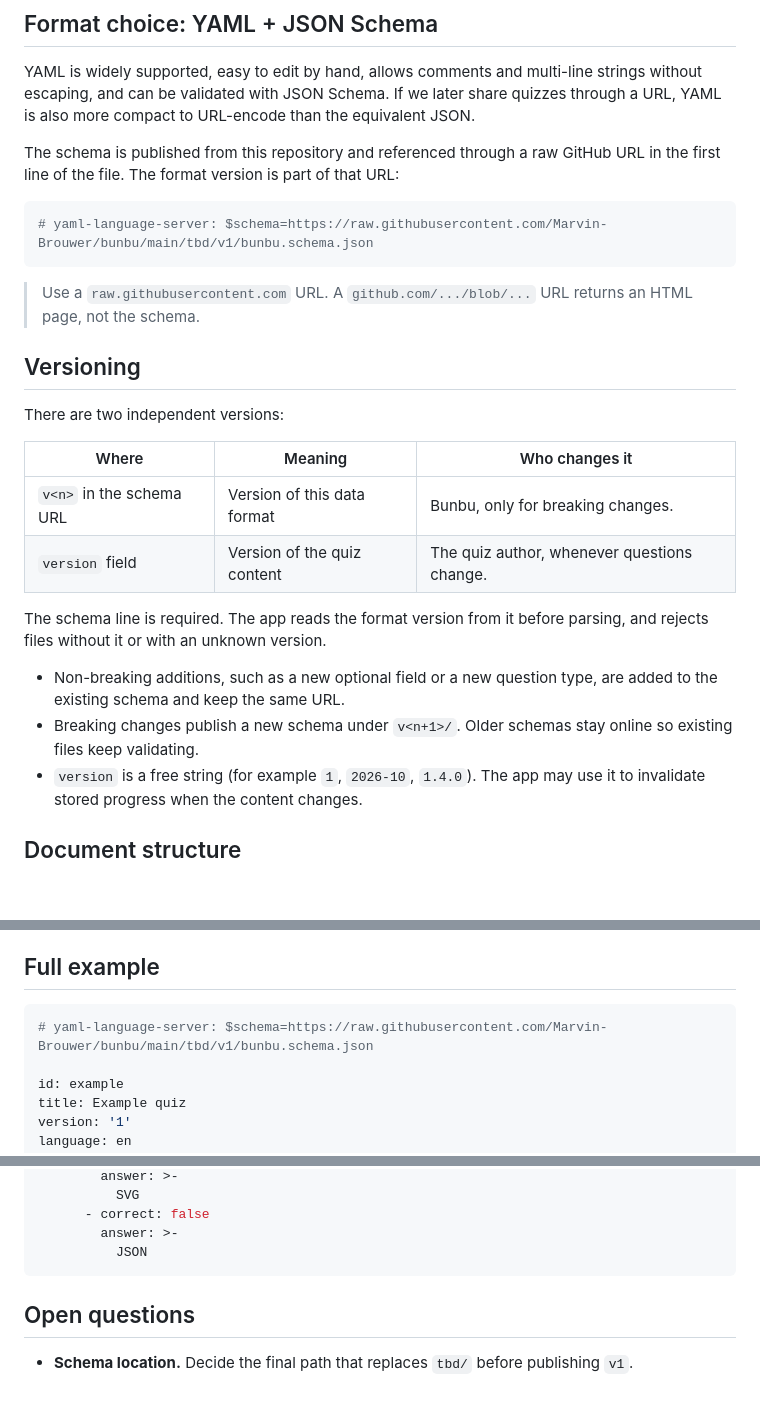
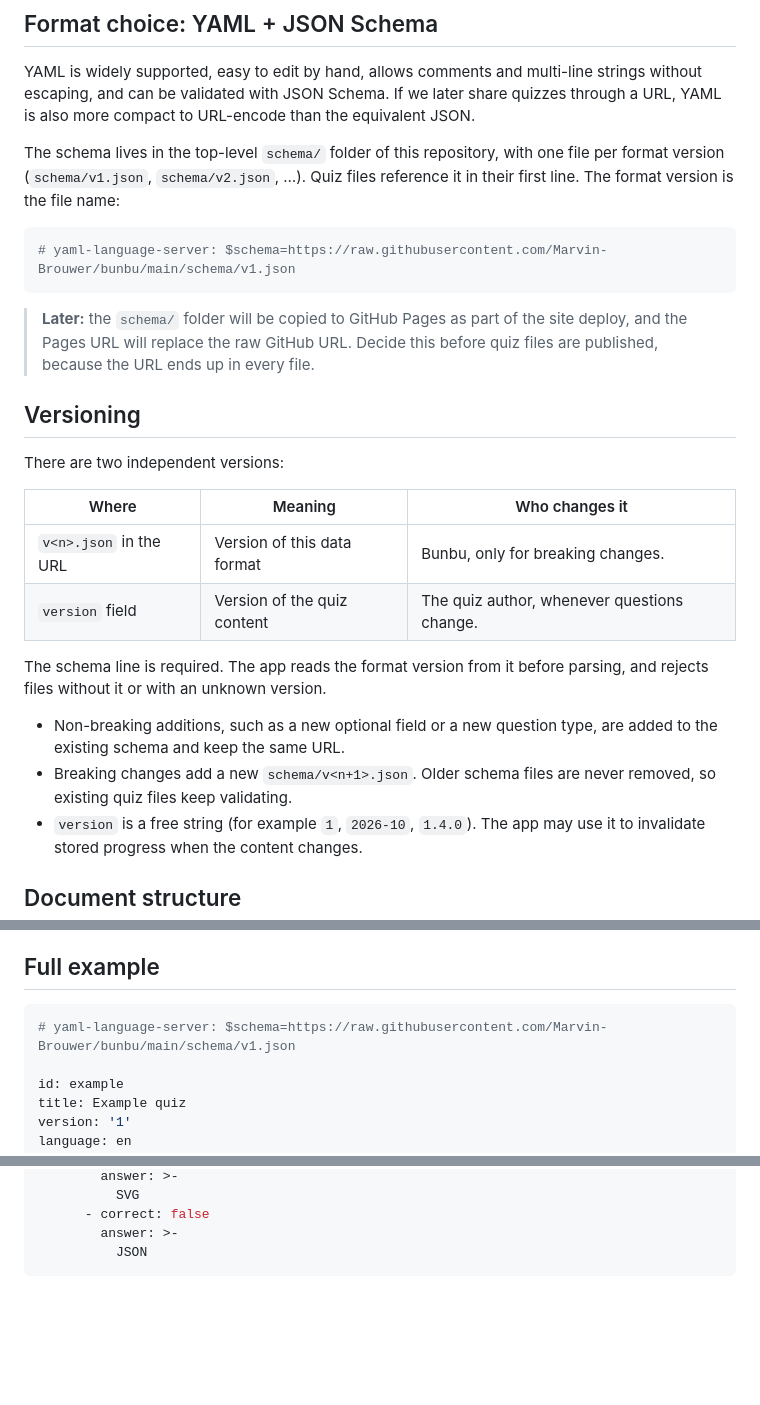
Before and after one commit to Marvin-Brouwer/bunbu, a Markdown page: docs/design/data-format.md, 3 parts joined by grey strips. GitHub-like rendering; blank space fills up the shorter version.

Commit message:
Updated schema target location

````diff
--- a/docs/design/data-format.md
+++ b/docs/design/data-format.md
@@ -27,13 +27,13 @@ A general-purpose, file-based format for quizzes and practice tests.
 YAML is widely supported, easy to edit by hand, allows comments and multi-line strings without escaping, and can be validated with JSON Schema.
 If we later share quizzes through a URL, YAML is also more compact to URL-encode than the equivalent JSON.
 
-The schema is published from this repository and referenced through a raw GitHub URL in the first line of the file. The format version is part of that URL:
+The schema lives in the top-level `schema/` folder of this repository, with one file per format version (`schema/v1.json`, `schema/v2.json`, …). Quiz files reference it in their first line. The format version is the file name:
 
 ```yaml
-# yaml-language-server: $schema=https://raw.githubusercontent.com/Marvin-Brouwer/bunbu/main/tbd/v1/bunbu.schema.json
+# yaml-language-server: $schema=https://raw.githubusercontent.com/Marvin-Brouwer/bunbu/main/schema/v1.json
 ```
 
-> Use a `raw.githubusercontent.com` URL. A `github.com/.../blob/...` URL returns an HTML page, not the schema.
+> **Later:** the `schema/` folder will be copied to GitHub Pages as part of the site deploy, and the Pages URL will replace the raw GitHub URL. Decide this before quiz files are published, because the URL ends up in every file.
 
 ## Versioning
 
@@ -41,13 +41,13 @@ There are two independent versions:
 
 | Where                    | Meaning                     | Who changes it                              |
 | ------------------------ | --------------------------- | ------------------------------------------- |
-| `v<n>` in the schema URL | Version of this data format | Bunbu, only for breaking changes.           |
+| `v<n>.json` in the URL   | Version of this data format | Bunbu, only for breaking changes.           |
 | `version` field          | Version of the quiz content | The quiz author, whenever questions change. |
 
 The schema line is required. The app reads the format version from it before parsing, and rejects files without it or with an unknown version.
 
 - Non-breaking additions, such as a new optional field or a new question type, are added to the existing schema and keep the same URL.
-- Breaking changes publish a new schema under `v<n+1>/`. Older schemas stay online so existing files keep validating.
+- Breaking changes add a new `schema/v<n+1>.json`. Older schema files are never removed, so existing quiz files keep validating.
 - `version` is a free string (for example `1`, `2026-10`, `1.4.0`). The app may use it to invalidate stored progress when the content changes.
 
 ## Document structure
@@ -429,7 +429,7 @@ query: |-
 ## Full example
 
 ```yaml
-# yaml-language-server: $schema=https://raw.githubusercontent.com/Marvin-Brouwer/bunbu/main/tbd/v1/bunbu.schema.json
+# yaml-language-server: $schema=https://raw.githubusercontent.com/Marvin-Brouwer/bunbu/main/schema/v1.json
 
 id: example
 title: Example quiz
@@ -487,7 +487,3 @@ questions:
         answer: >-
           JSON
 ```
-
-## Open questions
-
-- **Schema location.** Decide the final path that replaces `tbd/` before publishing `v1`.
````
